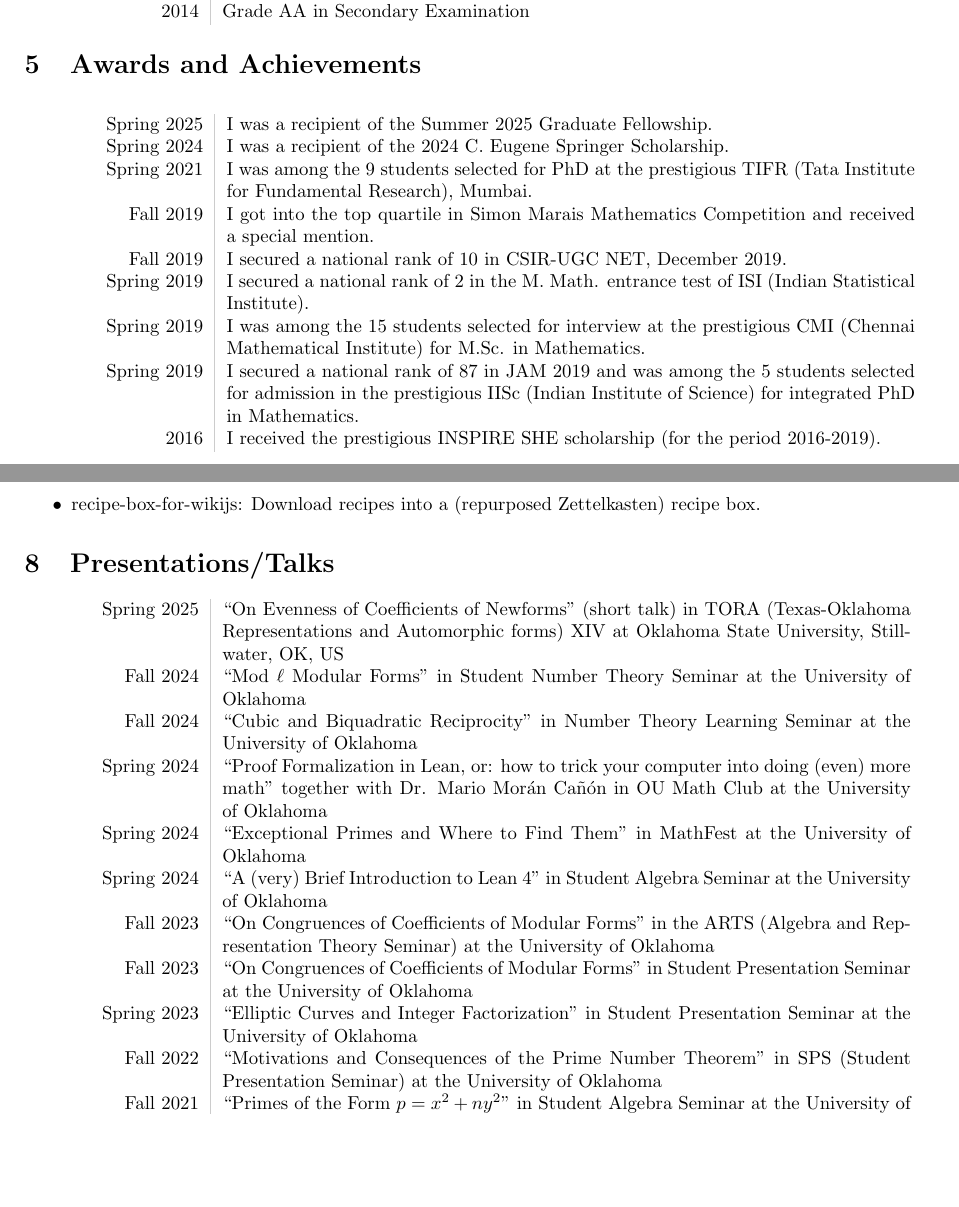
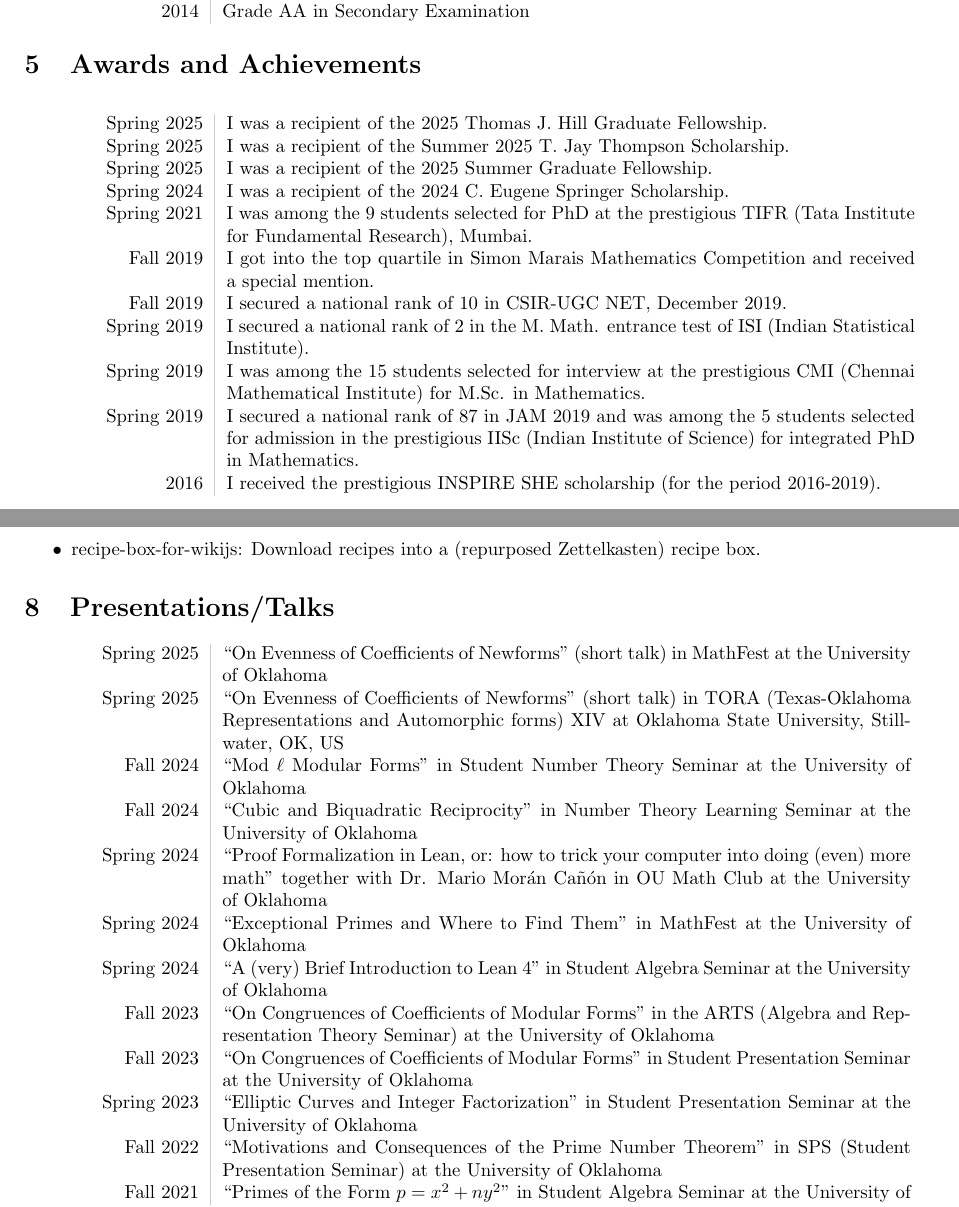
Before and after one commit to SinTan1729/CV, a LaTeX CV (CV.tex): two parts of pages 1 and 2 of 3, joined at a grey line, cut so that both start at the same text, the shorter picture padded with empty space. Compiled offline with pdfLaTeX.

Commit message:
new: Added a talk and two awards

```diff
--- a/CV.tex
+++ b/CV.tex
@@ -70,7 +70,9 @@ classes that I taught as an Instructor of Record: \\
 
 \section{Awards and Achievements}
 \begin{longtable}{L!{\VRule}R}
-	Spring 2025 & I was a recipient of the Summer 2025 Graduate Fellowship.                                                                       \\
+	Spring 2025 & I was a recipient of the 2025 Thomas J. Hill Graduate Fellowship.                                                               \\
+	Spring 2025 & I was a recipient of the Summer 2025 T. Jay Thompson Scholarship.                                                               \\
+	Spring 2025 & I was a recipient of the 2025 Summer Graduate Fellowship.                                                                       \\
 	Spring 2024 & I was a recipient of the 2024 C. Eugene Springer Scholarship.                                                                   \\
 	Spring 2021 & I was among the 9 students selected for PhD at the prestigious TIFR (Tata Institute for Fundamental Research), Mumbai.          \\
 	Fall 2019   & I got into the top quartile in Simon Marais Mathematics Competition and received a special mention.                             \\
@@ -110,6 +112,7 @@ familiar with Linux, Docker, and shell programming. Below are some of the projec
 
 \section{Presentations/Talks}
 \begin{tabular}{L!{\VRule}R}
+	Spring 2025 & \say{On Evenness of Coefficients of Newforms} (short talk) in MathFest at the University of Oklahoma                              \\
 	Spring 2025 & \say{On Evenness of Coefficients of Newforms} (short talk) in TORA (Texas-Oklahoma Representations and Automorphic forms) XIV at
 	Oklahoma State University, Stillwater, OK, US                                                                                                   \\
 	Fall 2024   & \say{Mod \(\ell\) Modular Forms} in Student Number Theory Seminar at the University of Oklahoma                                   \\
```
